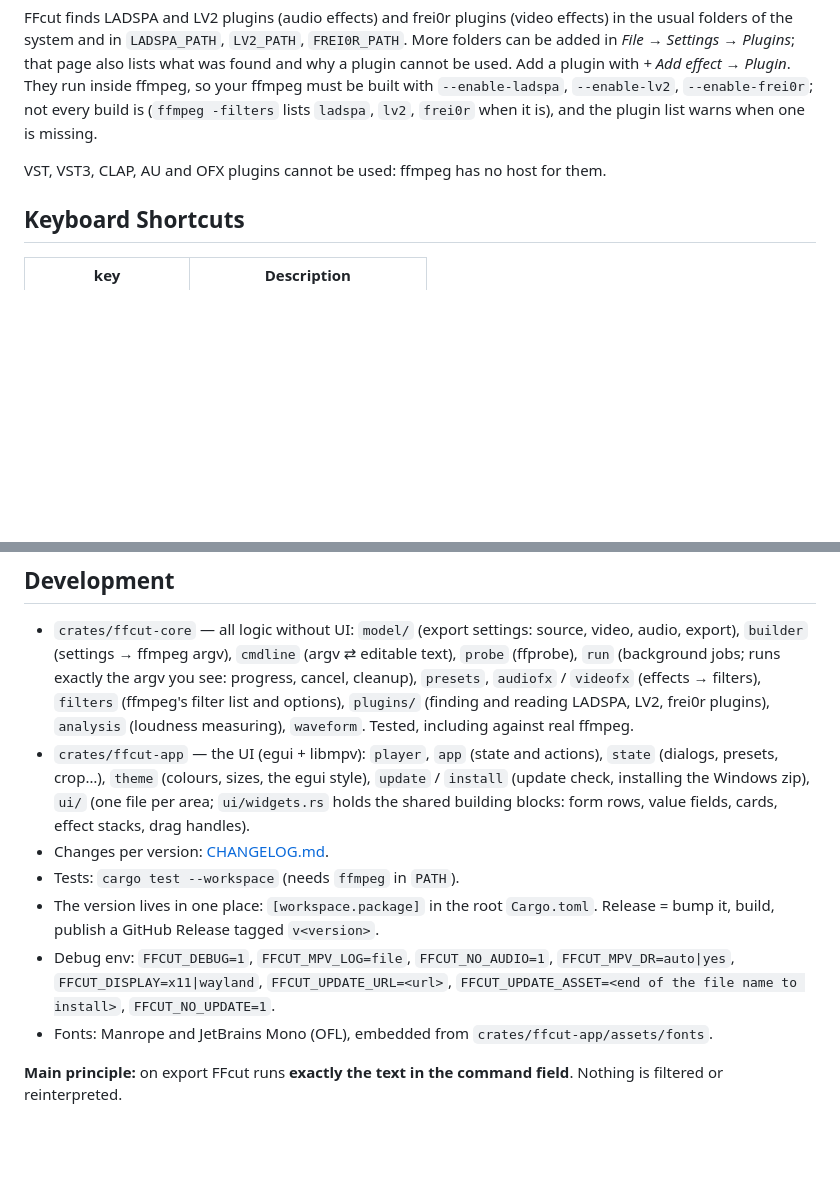
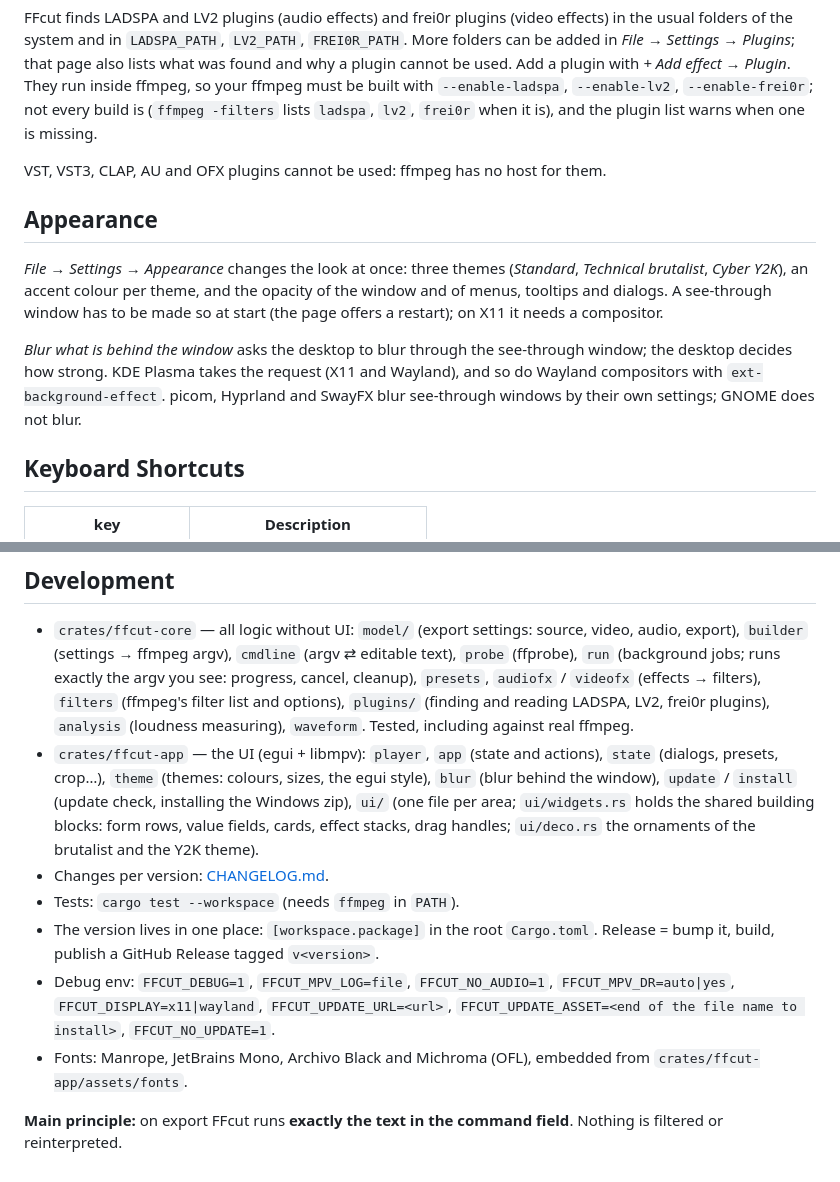
Before and after one commit to Woysful/FFcut, a Markdown page: README.md, 2 parts joined by grey strips. Drawn GitHub-style; blank space fills up the shorter version.

Commit message:
README: appearance (themes, accent, transparency, blur)
- What Settings -> Appearance offers and which desktops take the blur
  request; the new modules and fonts

Co-authored-by: factory-droid[bot] <138933559+factory-droid[bot]@users.noreply.github.com>

```diff
--- a/README.md
+++ b/README.md
@@ -94,6 +94,12 @@ FFcut finds LADSPA and LV2 plugins (audio effects) and frei0r plugins (video eff
 
 VST, VST3, CLAP, AU and OFX plugins cannot be used: ffmpeg has no host for them.
 
+## Appearance
+
+*File → Settings → Appearance* changes the look at once: three themes (*Standard*, *Technical brutalist*, *Cyber Y2K*), an accent colour per theme, and the opacity of the window and of menus, tooltips and dialogs. A see-through window has to be made so at start (the page offers a restart); on X11 it needs a compositor.
+
+*Blur what is behind the window* asks the desktop to blur through the see-through window; the desktop decides how strong. KDE Plasma takes the request (X11 and Wayland), and so do Wayland compositors with `ext-background-effect`. picom, Hyprland and SwayFX blur see-through windows by their own settings; GNOME does not blur.
+
 ## Keyboard Shortcuts
 
 | key          | Description                         |
@@ -121,11 +127,11 @@ All shortcuts can be changed in *File → Settings → Hotkeys*; *Help* lists th
 
 ## Development
 - `crates/ffcut-core` — all logic without UI: `model/` (export settings: source, video, audio, export), `builder` (settings → ffmpeg argv), `cmdline` (argv ⇄ editable text), `probe` (ffprobe), `run` (background jobs; runs exactly the argv you see: progress, cancel, cleanup), `presets`, `audiofx` / `videofx` (effects → filters), `filters` (ffmpeg's filter list and options), `plugins/` (finding and reading LADSPA, LV2, frei0r plugins), `analysis` (loudness measuring), `waveform`. Tested, including against real ffmpeg.
-- `crates/ffcut-app` — the UI (egui + libmpv): `player`, `app` (state and actions), `state` (dialogs, presets, crop…), `theme` (colours, sizes, the egui style), `update` / `install` (update check, installing the Windows zip), `ui/` (one file per area; `ui/widgets.rs` holds the shared building blocks: form rows, value fields, cards, effect stacks, drag handles).
+- `crates/ffcut-app` — the UI (egui + libmpv): `player`, `app` (state and actions), `state` (dialogs, presets, crop…), `theme` (themes: colours, sizes, the egui style), `blur` (blur behind the window), `update` / `install` (update check, installing the Windows zip), `ui/` (one file per area; `ui/widgets.rs` holds the shared building blocks: form rows, value fields, cards, effect stacks, drag handles; `ui/deco.rs` the ornaments of the brutalist and the Y2K theme).
 - Changes per version: [CHANGELOG.md](CHANGELOG.md).
 - Tests: `cargo test --workspace` (needs `ffmpeg` in `PATH`).
 - The version lives in one place: `[workspace.package]` in the root `Cargo.toml`. Release = bump it, build, publish a GitHub Release tagged `v<version>`.
 - Debug env: `FFCUT_DEBUG=1`, `FFCUT_MPV_LOG=file`, `FFCUT_NO_AUDIO=1`, `FFCUT_MPV_DR=auto|yes`, `FFCUT_DISPLAY=x11|wayland`, `FFCUT_UPDATE_URL=<url>`, `FFCUT_UPDATE_ASSET=<end of the file name to install>`, `FFCUT_NO_UPDATE=1`.
-- Fonts: Manrope and JetBrains Mono (OFL), embedded from `crates/ffcut-app/assets/fonts`.
+- Fonts: Manrope, JetBrains Mono, Archivo Black and Michroma (OFL), embedded from `crates/ffcut-app/assets/fonts`.
 
 **Main principle:** on export FFcut runs **exactly the text in the command field**. Nothing is filtered or reinterpreted.
```
